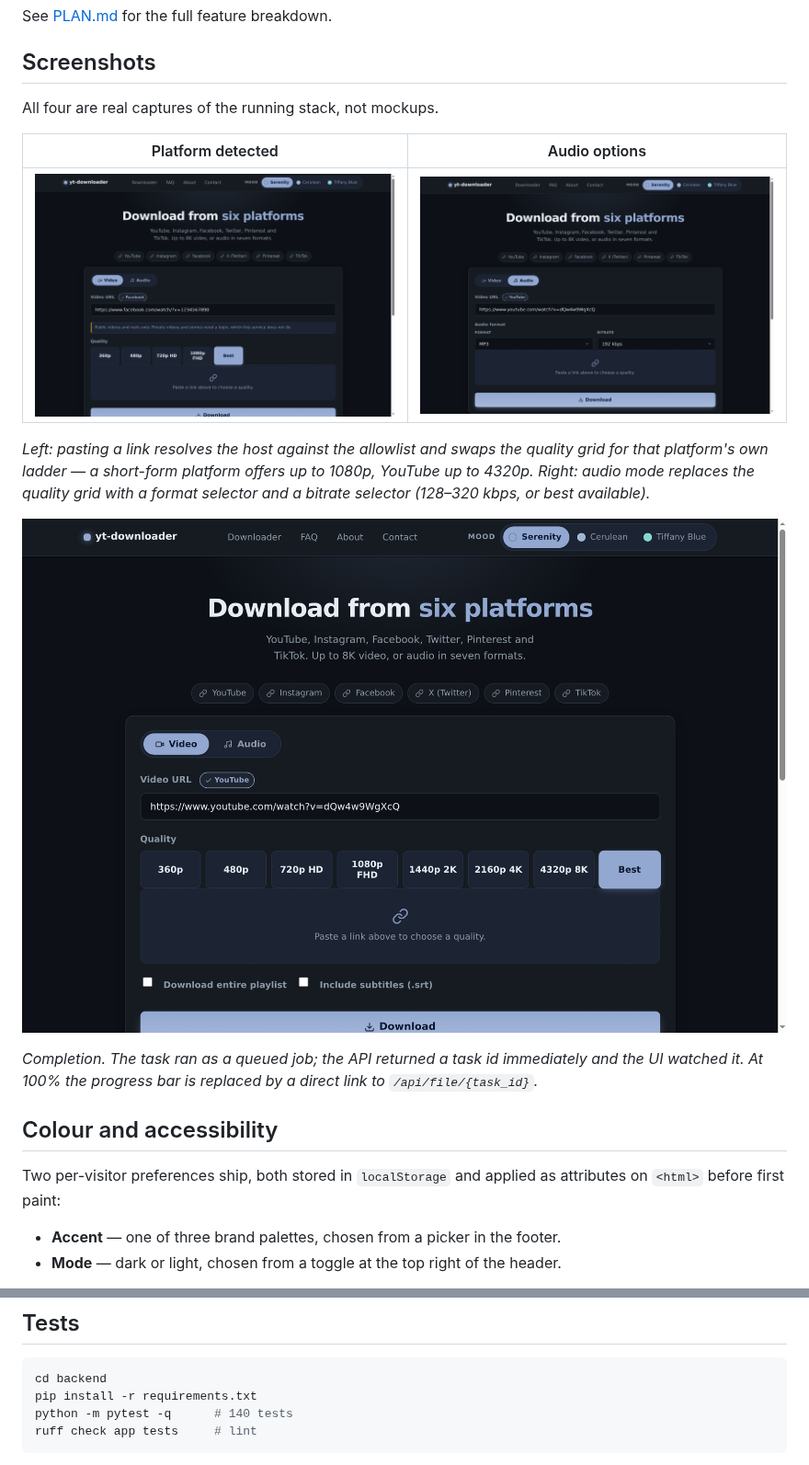
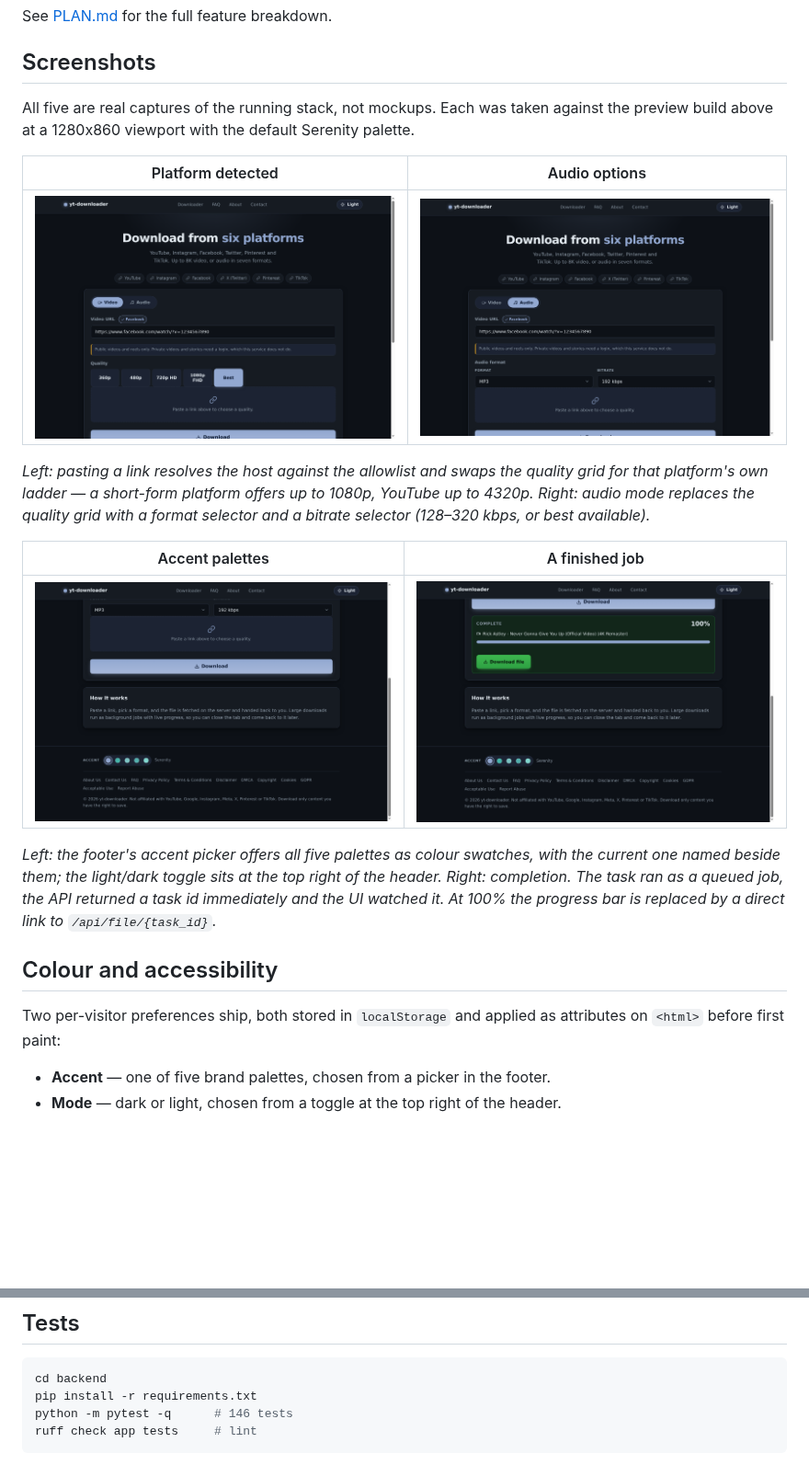
Before and after one commit to NSKWeb/yt-downloader, a Markdown page: README.md, 2 parts joined by grey strips. Shown at 92% size. Rendered like a GitHub page; pictures changed too: docs/img/screenshot-audio.png, docs/img/screenshot-complete.png, docs/img/screenshot-palettes.png (added); blank space fills up the shorter version.

````diff
--- a/README.md
+++ b/README.md
@@ -52,7 +58,9 @@ See [PLAN.md](PLAN.md) for the full feature breakdown.
 
 ## Screenshots
 
-All four are real captures of the running stack, not mockups.
+All five are real captures of the running stack, not mockups. Each was taken
+against the preview build above at a 1280x860 viewport with the default Serenity
+palette.
 
 | Platform detected | Audio options |
 |---|---|
@@ -63,18 +71,22 @@ quality grid for that platform's own ladder — a short-form platform offers up
 1080p, YouTube up to 4320p. Right: audio mode replaces the quality grid with a
 format selector and a bitrate selector (128–320 kbps, or best available).*
 
-![A finished job with the download link](docs/img/screenshot-complete.png)
+| Accent palettes | A finished job |
+|---|---|
+| ![The footer accent picker with five colour swatches](docs/img/screenshot-palettes.png) | ![A finished job with the download link](docs/img/screenshot-complete.png) |
 
-*Completion. The task ran as a queued job; the API returned a task id
-immediately and the UI watched it. At 100% the progress bar is replaced by a
-direct link to `/api/file/{task_id}`.*
+*Left: the footer's accent picker offers all five palettes as colour swatches,
+with the current one named beside them; the light/dark toggle sits at the top
+right of the header. Right: completion. The task ran as a queued job, the API
+returned a task id immediately and the UI watched it. At 100% the progress bar
+is replaced by a direct link to `/api/file/{task_id}`.*
 
 ## Colour and accessibility
 
 Two per-visitor preferences ship, both stored in `localStorage` and applied as
 attributes on `<html>` before first paint:
 
-- **Accent** — one of three brand palettes, chosen from a picker in the footer.
+- **Accent** — one of five brand palettes, chosen from a picker in the footer.
 - **Mode** — dark or light, chosen from a toggle at the top right of the header.
 
 There are no user accounts, so there is no server-side preference to keep. A
@@ -462,7 +474,7 @@ All settings come from environment variables. See
 ```bash
 cd backend
 pip install -r requirements.txt
-python -m pytest -q      # 140 tests
+python -m pytest -q      # 146 tests
 ruff check app tests     # lint
 ```
 
````
Also changed, not shown: other parts of README.md (+8 -2 lines), AGENTS.md (+5 -1 lines), docs/img/screenshot-home.png.
